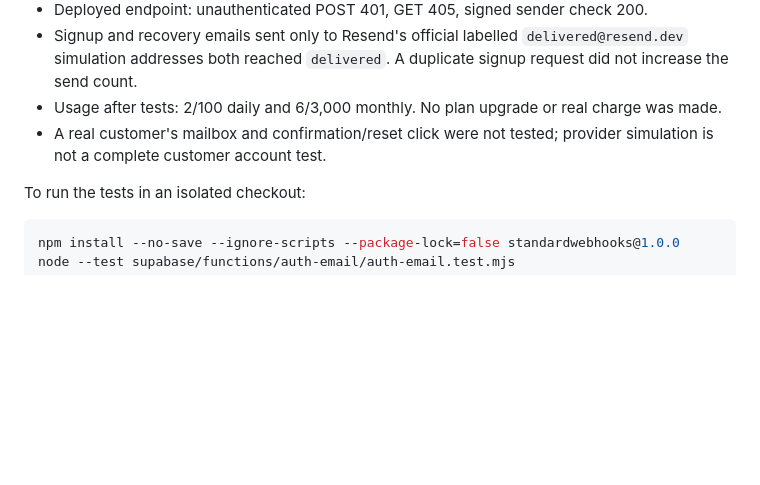
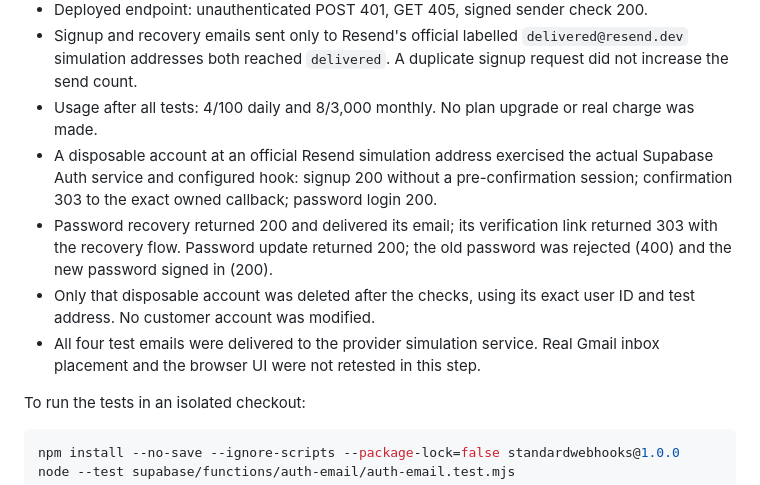
Before and after one commit to nedzad07sabic-cmd/logoboss-ai-business, a Markdown page: supabase/README.md, the part around the change. Drawn GitHub-style; blank space fills up the shorter version.

Commit message:
Record completed signup confirmation and password recovery checks

````diff
--- a/supabase/README.md
+++ b/supabase/README.md
@@ -21,8 +21,11 @@ Validation on 10 October 2026 (Europe/Berlin):
 - 11 automated security and template tests passed, including real Standard Webhooks signatures, expired/modified signatures, unsafe redirects, secure email-change token mapping, provider errors and idempotency.
 - Deployed endpoint: unauthenticated POST 401, GET 405, signed sender check 200.
 - Signup and recovery emails sent only to Resend's official labelled `delivered@resend.dev` simulation addresses both reached `delivered`. A duplicate signup request did not increase the send count.
-- Usage after tests: 2/100 daily and 6/3,000 monthly. No plan upgrade or real charge was made.
-- A real customer's mailbox and confirmation/reset click were not tested; provider simulation is not a complete customer account test.
+- Usage after all tests: 4/100 daily and 8/3,000 monthly. No plan upgrade or real charge was made.
+- A disposable account at an official Resend simulation address exercised the actual Supabase Auth service and configured hook: signup 200 without a pre-confirmation session; confirmation 303 to the exact owned callback; password login 200.
+- Password recovery returned 200 and delivered its email; its verification link returned 303 with the recovery flow. Password update returned 200; the old password was rejected (400) and the new password signed in (200).
+- Only that disposable account was deleted after the checks, using its exact user ID and test address. No customer account was modified.
+- All four test emails were delivered to the provider simulation service. Real Gmail inbox placement and the browser UI were not retested in this step.
 
 To run the tests in an isolated checkout:
 ```sh
````
